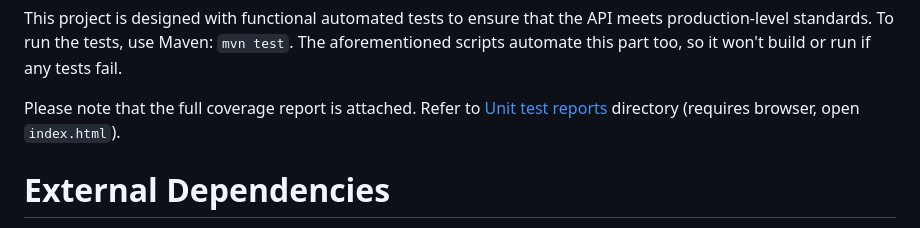
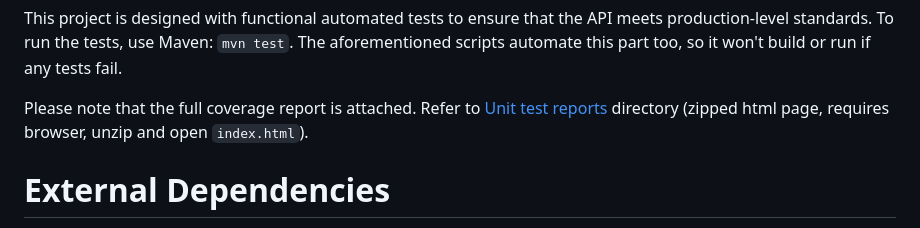
Before and after one commit to isaaccandido/transaction-management-api, a Markdown page: README.md, the part around the change. Rendered like a GitHub page.

````diff
--- a/README.md
+++ b/README.md
@@ -66,8 +66,8 @@ This project is designed with functional automated tests to ensure that the API
 the tests, use Maven: ```mvn test```. The aforementioned scripts automate this part too, so it won't build or run if any
 tests fail.
 
-Please note that the full coverage report is attached. Refer to [Unit test reports](reports) directory (requires
-browser, open ```index.html```).
+Please note that the full coverage report is attached. Refer to [Unit test reports](reports) directory (zipped html page,
+requires browser, unzip and open ```index.html```).
 
 # External Dependencies
 
````
